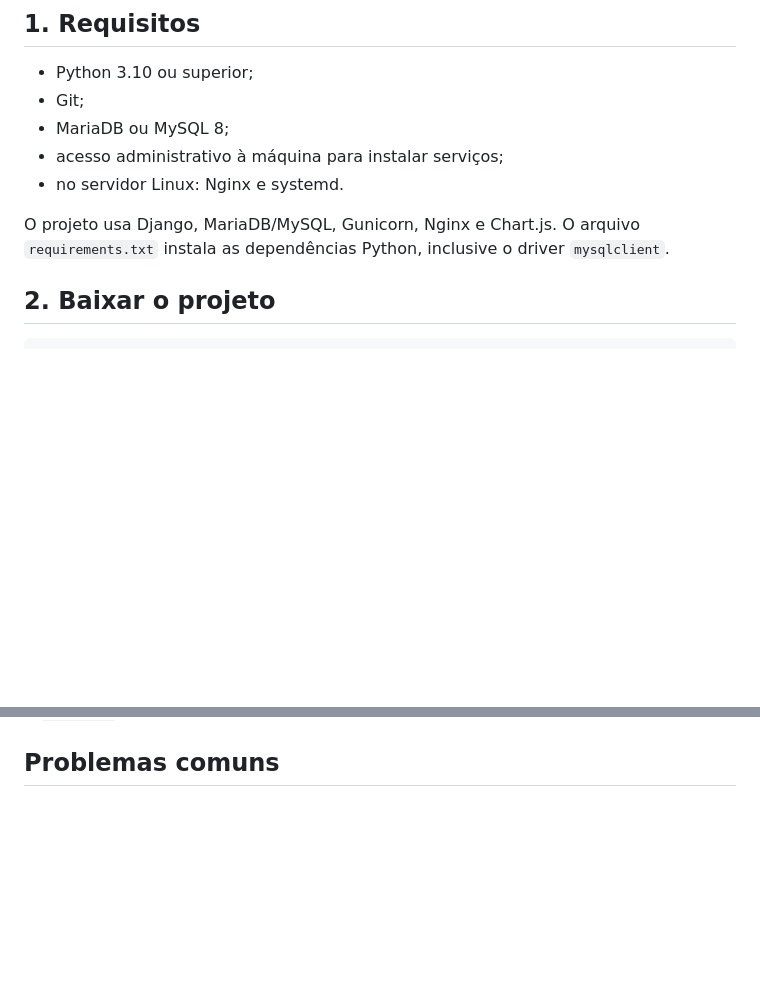
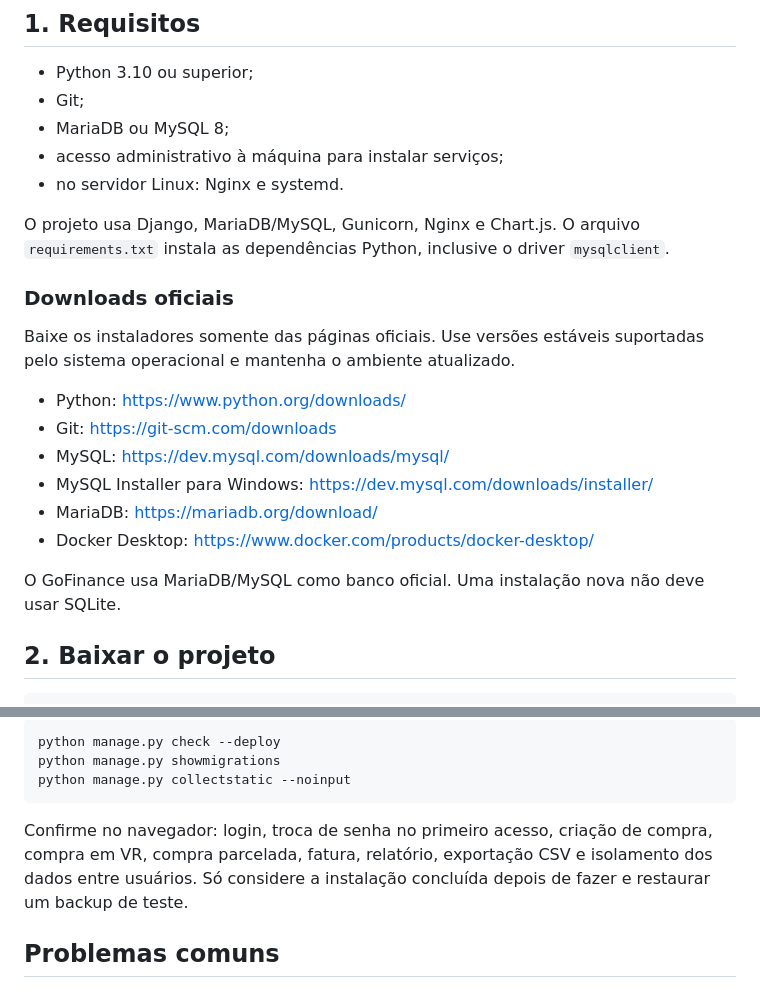
Before and after one commit to GabMSousa/GoFinance, a Markdown page: GUIA_INSTALACAO.md, 2 parts joined by grey strips. GitHub-like rendering; blank space fills up the shorter version.

````diff
--- a/GUIA_INSTALACAO.md
+++ b/GUIA_INSTALACAO.md
@@ -11,6 +11,19 @@ Este é o procedimento recomendado para instalar o GoFinance em uma máquina Win
 - no servidor Linux: Nginx e systemd.
 
 O projeto usa Django, MariaDB/MySQL, Gunicorn, Nginx e Chart.js. O arquivo `requirements.txt` instala as dependências Python, inclusive o driver `mysqlclient`.
+
+### Downloads oficiais
+
+Baixe os instaladores somente das páginas oficiais. Use versões estáveis suportadas pelo sistema operacional e mantenha o ambiente atualizado.
+
+- Python: <https://www.python.org/downloads/>
+- Git: <https://git-scm.com/downloads>
+- MySQL: <https://dev.mysql.com/downloads/mysql/>
+- MySQL Installer para Windows: <https://dev.mysql.com/downloads/installer/>
+- MariaDB: <https://mariadb.org/download/>
+- Docker Desktop: <https://www.docker.com/products/docker-desktop/>
+
+O GoFinance usa MariaDB/MySQL como banco oficial. Uma instalação nova não deve usar SQLite.
 
 ## 2. Baixar o projeto
 
@@ -383,3 +525,11 @@ No Windows, substitua `source .venv/bin/activate` pela ativação do PowerShell
+```bash
+python manage.py check --deploy
+python manage.py showmigrations
+python manage.py collectstatic --noinput
+```
+
+Confirme no navegador: login, troca de senha no primeiro acesso, criação de compra, compra em VR, compra parcelada, fatura, relatório, exportação CSV e isolamento dos dados entre usuários. Só considere a instalação concluída depois de fazer e restaurar um backup de teste.
+
 ## Problemas comuns
 
 ### Erro de conexão com o banco
````
Also changed, not shown: other parts of GUIA_INSTALACAO.md (+129 -0 lines).
